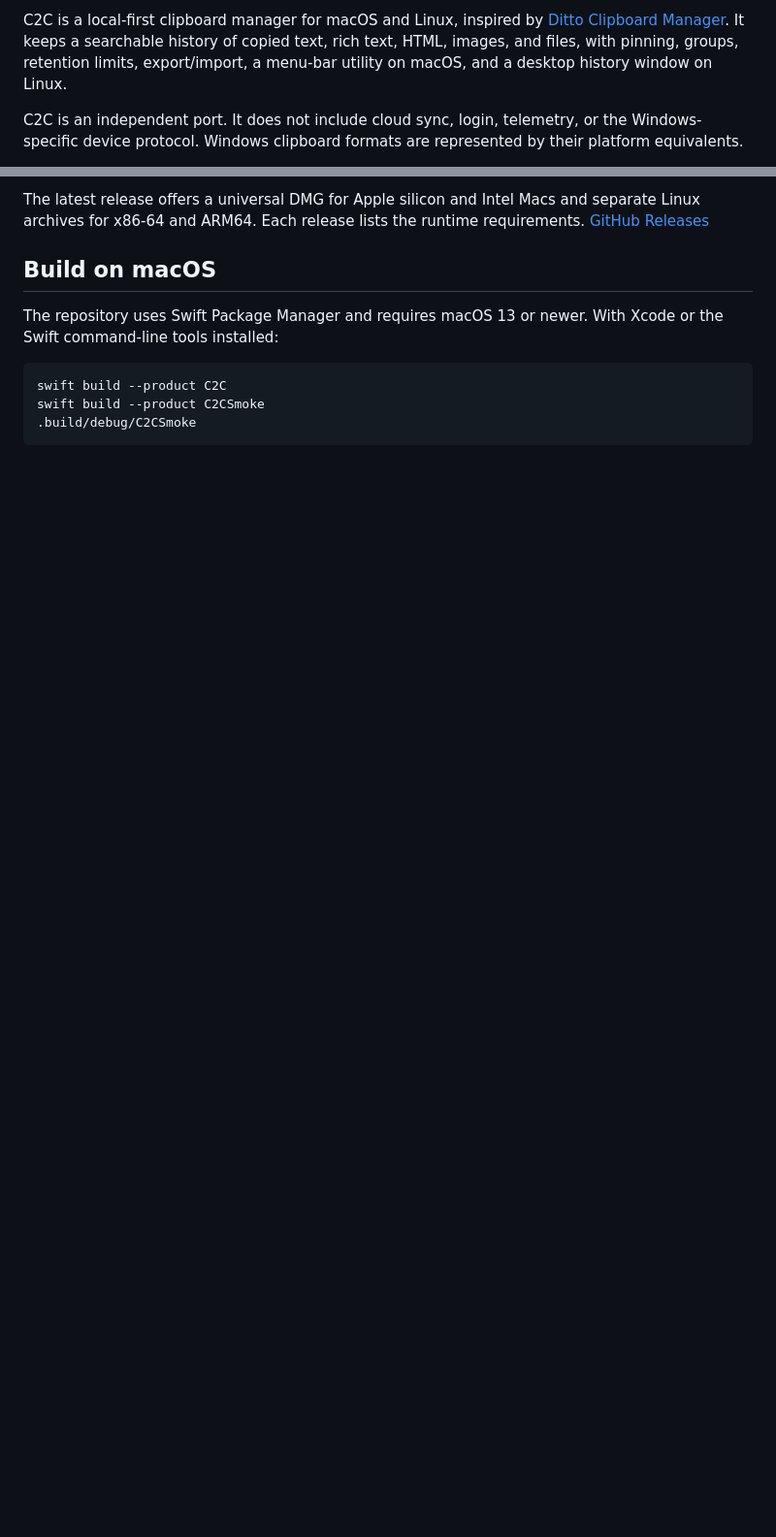
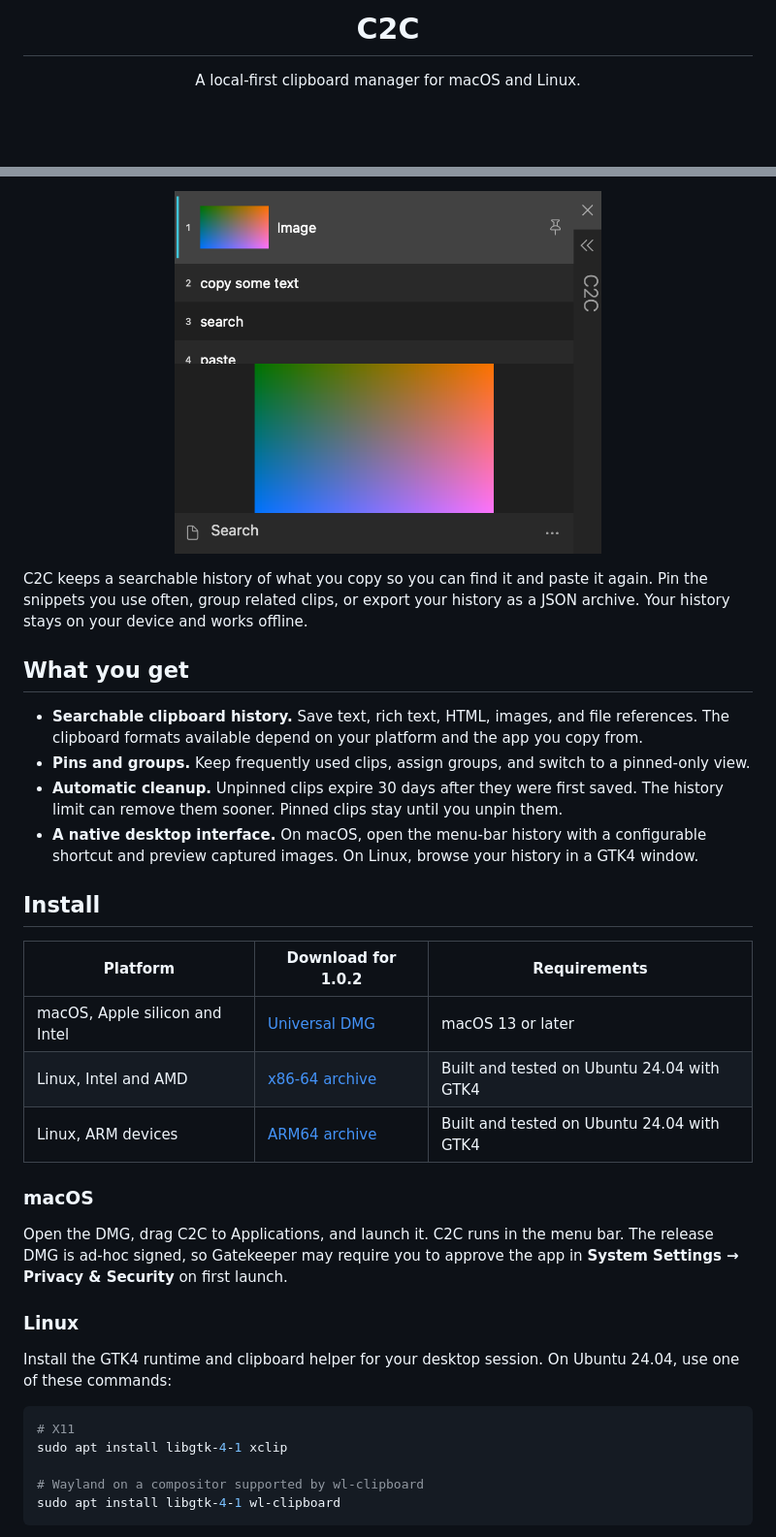
Before and after one commit to PDGamerSG/C2C, a Markdown page: README.md, 2 parts joined by grey strips. Shown at 97% size. Rendered like a GitHub page; pictures changed too: .github/readme/macos-history.png (added); blank space fills up the shorter version.

````diff
--- a/README.md
+++ b/README.md
@@ -2,5 +4,5 @@
 
-C2C is a local-first clipboard manager for macOS and Linux, inspired by [Ditto Clipboard Manager](https://github.com/sabrogden/Ditto). It keeps a searchable history of copied text, rich text, HTML, images, and files, with pinning, groups, retention limits, export/import, a menu-bar utility on macOS, and a desktop history window on Linux.
+<h1 align="center">C2C</h1>
 
-C2C is an independent port. It does not include cloud sync, login, telemetry, or the Windows-specific device protocol. Windows clipboard formats are represented by their platform equivalents.
+<p align="center">A local-first clipboard manager for macOS and Linux.</p>
 
@@ -8,13 +15,38 @@ C2C is an independent port. It does not include cloud sync, login, telemetry, or
 
-The latest release offers a universal DMG for Apple silicon and Intel Macs and separate Linux archives for x86-64 and ARM64. Each release lists the runtime requirements. [GitHub Releases](https://github.com/PDGamerSG/C2C/releases/latest)
+<p align="center">
+  <img src="./.github/readme/macos-history.png" width="440" height="374" alt="C2C history on macOS in dark mode, with a selected clip and its image preview">
+</p>
 
-## Build on macOS
+C2C keeps a searchable history of what you copy so you can find it and paste it again. Pin the snippets you use often, group related clips, or export your history as a JSON archive. Your history stays on your device and works offline.
 
-The repository uses Swift Package Manager and requires macOS 13 or newer. With Xcode or the Swift command-line tools installed:
+## What you get
+
+- **Searchable clipboard history.** Save text, rich text, HTML, images, and file references. The clipboard formats available depend on your platform and the app you copy from.
+- **Pins and groups.** Keep frequently used clips, assign groups, and switch to a pinned-only view.
+- **Automatic cleanup.** Unpinned clips expire 30 days after they were first saved. The history limit can remove them sooner. Pinned clips stay until you unpin them.
+- **A native desktop interface.** On macOS, open the menu-bar history with a configurable shortcut and preview captured images. On Linux, browse your history in a GTK4 window.
+
+## Install
+
+| Platform | Download for 1.0.2 | Requirements |
+| --- | --- | --- |
+| macOS, Apple silicon and Intel | [Universal DMG](https://github.com/PDGamerSG/C2C/releases/download/v1.0.2/C2C-macOS-1.0.2-universal.dmg) | macOS 13 or later |
+| Linux, Intel and AMD | [x86-64 archive](https://github.com/PDGamerSG/C2C/releases/download/v1.0.2/C2C-linux-1.0.2-x86_64.tar.gz) | Built and tested on Ubuntu 24.04 with GTK4 |
+| Linux, ARM devices | [ARM64 archive](https://github.com/PDGamerSG/C2C/releases/download/v1.0.2/C2C-linux-1.0.2-arm64.tar.gz) | Built and tested on Ubuntu 24.04 with GTK4 |
+
+### macOS
+
+Open the DMG, drag C2C to Applications, and launch it. C2C runs in the menu bar. The release DMG is ad-hoc signed, so Gatekeeper may require you to approve the app in **System Settings → Privacy & Security** on first launch.
+
+### Linux
+
+Install the GTK4 runtime and clipboard helper for your desktop session. On Ubuntu 24.04, use one of these commands:
 
 ```sh
-swift build --product C2C
-swift build --product C2CSmoke
-.build/debug/C2CSmoke
+# X11
+sudo apt install libgtk-4-1 xclip
+
+# Wayland on a compositor supported by wl-clipboard
+sudo apt install libgtk-4-1 wl-clipboard
 ```
 
````
Also changed, not shown: other parts of README.md (+49 -38 lines).
